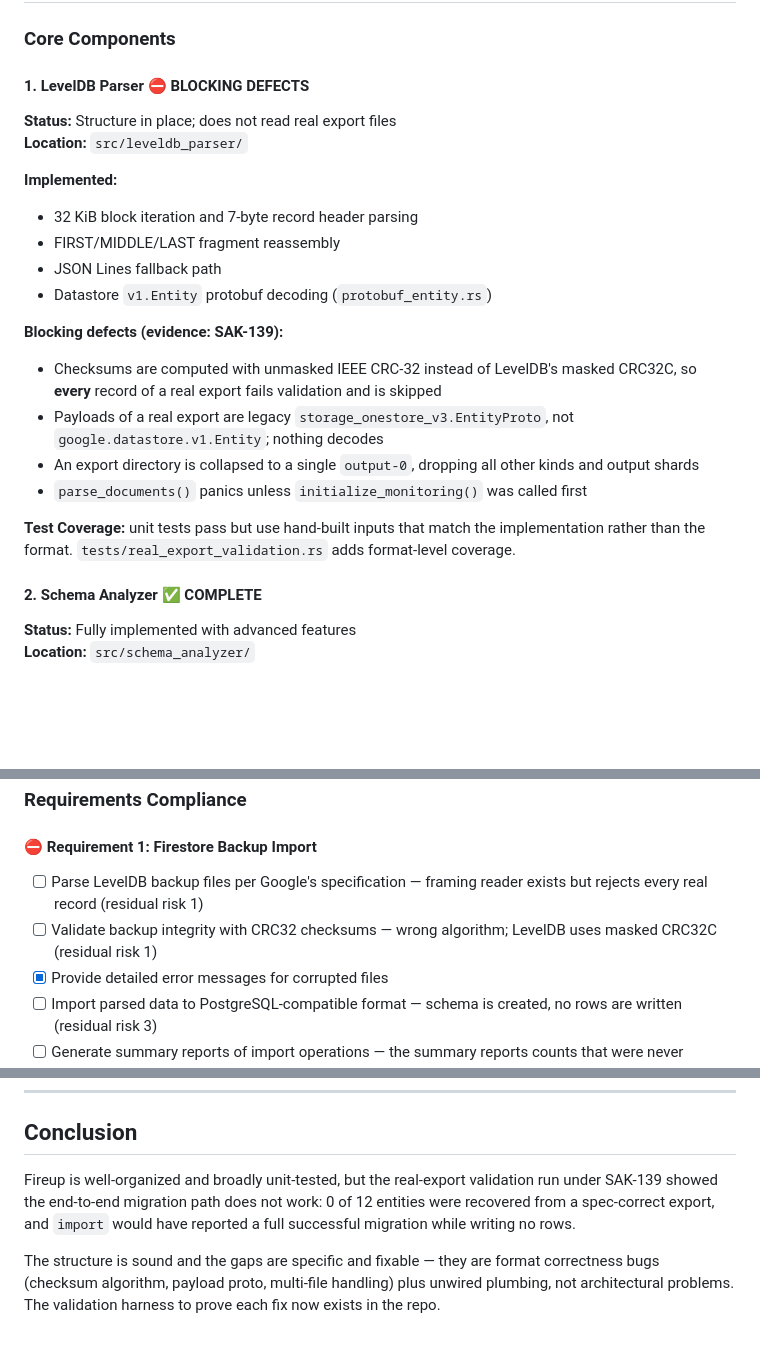
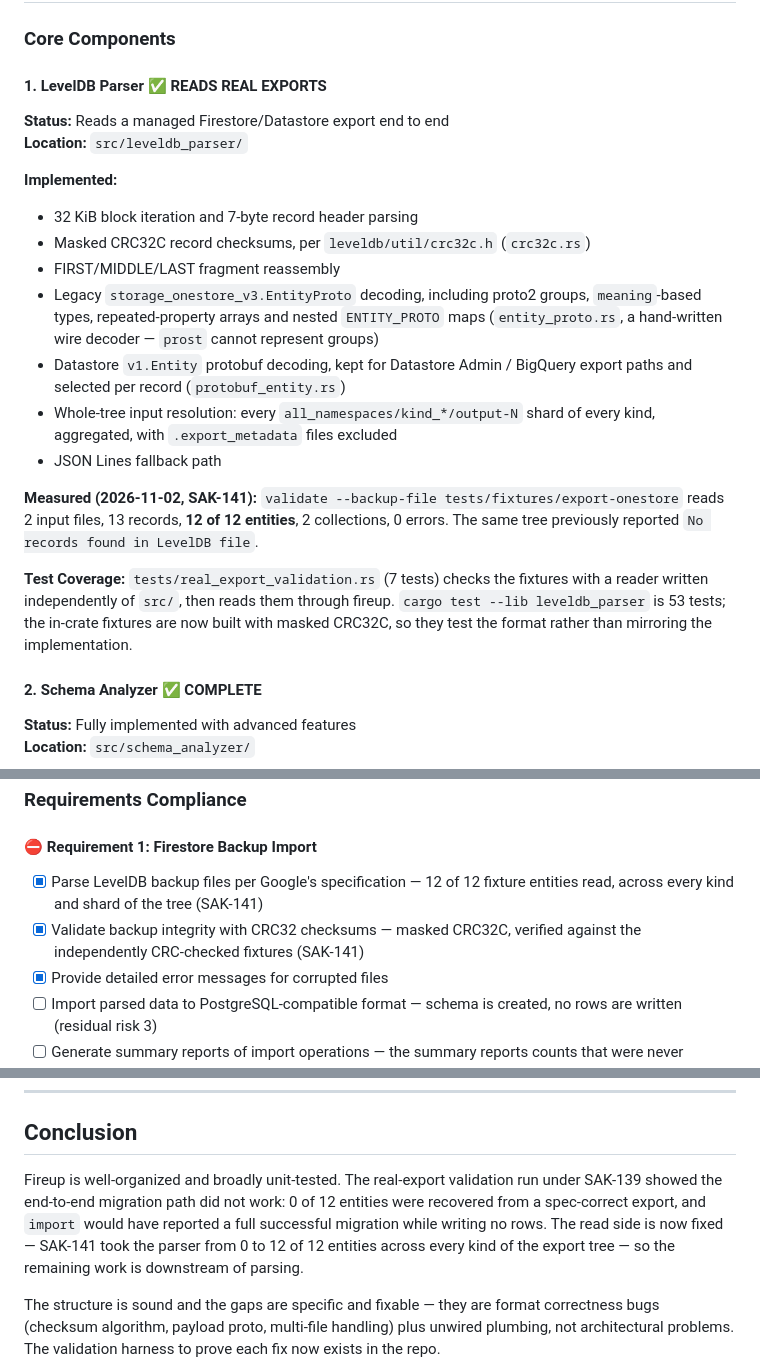
Before and after one commit to asakaxgit/fireup, a Markdown page: PROJECT_STATUS.md, 3 parts joined by grey strips. GitHub-like rendering; blank space fills up the shorter version.

```diff
--- a/PROJECT_STATUS.md
+++ b/PROJECT_STATUS.md
@@ -38,28 +38,34 @@ which exercised the real on-disk export format.
 
 ### Core Components
 
-#### 1. LevelDB Parser ⛔ **BLOCKING DEFECTS**
-**Status:** Structure in place; does not read real export files
+#### 1. LevelDB Parser ✅ **READS REAL EXPORTS**
+**Status:** Reads a managed Firestore/Datastore export end to end
 **Location:** `src/leveldb_parser/`
 
 **Implemented:**
 - 32 KiB block iteration and 7-byte record header parsing
+- Masked CRC32C record checksums, per `leveldb/util/crc32c.h` (`crc32c.rs`)
 - FIRST/MIDDLE/LAST fragment reassembly
+- Legacy `storage_onestore_v3.EntityProto` decoding, including proto2 groups,
+  `meaning`-based types, repeated-property arrays and nested `ENTITY_PROTO`
+  maps (`entity_proto.rs`, a hand-written wire decoder — `prost` cannot
+  represent groups)
+- Datastore `v1.Entity` protobuf decoding, kept for Datastore Admin / BigQuery
+  export paths and selected per record (`protobuf_entity.rs`)
+- Whole-tree input resolution: every `all_namespaces/kind_*/output-N` shard of
+  every kind, aggregated, with `.export_metadata` files excluded
 - JSON Lines fallback path
-- Datastore `v1.Entity` protobuf decoding (`protobuf_entity.rs`)
 
-**Blocking defects (evidence: SAK-139):**
-- Checksums are computed with unmasked IEEE CRC-32 instead of LevelDB's masked
-  CRC32C, so **every** record of a real export fails validation and is skipped
-- Payloads of a real export are legacy `storage_onestore_v3.EntityProto`, not
-  `google.datastore.v1.Entity`; nothing decodes
-- An export directory is collapsed to a single `output-0`, dropping all other
-  kinds and output shards
-- `parse_documents()` panics unless `initialize_monitoring()` was called first
+**Measured (2026-11-02, SAK-141):** `validate --backup-file
+tests/fixtures/export-onestore` reads 2 input files, 13 records, **12 of 12
+entities**, 2 collections, 0 errors. The same tree previously reported
+`No records found in LevelDB file`.
 
-**Test Coverage:** unit tests pass but use hand-built inputs that match the
-implementation rather than the format. `tests/real_export_validation.rs` adds
-format-level coverage.
+**Test Coverage:** `tests/real_export_validation.rs` (7 tests) checks the
+fixtures with a reader written independently of `src/`, then reads them through
+fireup. `cargo test --lib leveldb_parser` is 53 tests; the in-crate fixtures are
+now built with masked CRC32C, so they test the format rather than mirroring the
+implementation.
 
 #### 2. Schema Analyzer ✅ **COMPLETE**
 **Status:** Fully implemented with advanced features
@@ -302,10 +308,10 @@ chrono = "0.4"                   # Date/time handling
 ### Requirements Compliance
 
 #### ⛔ Requirement 1: Firestore Backup Import
-- [ ] Parse LevelDB backup files per Google's specification — framing reader
-      exists but rejects every real record (residual risk 1)
-- [ ] Validate backup integrity with CRC32 checksums — wrong algorithm; LevelDB
-      uses masked CRC32C (residual risk 1)
+- [x] Parse LevelDB backup files per Google's specification — 12 of 12 fixture
+      entities read, across every kind and shard of the tree (SAK-141)
+- [x] Validate backup integrity with CRC32 checksums — masked CRC32C, verified
+      against the independently CRC-checked fixtures (SAK-141)
 - [x] Provide detailed error messages for corrupted files
 - [ ] Import parsed data to PostgreSQL-compatible format — schema is created,
       no rows are written (residual risk 3)
@@ -661,10 +703,12 @@ src/
 
 ## Conclusion
 
-Fireup is well-organized and broadly unit-tested, but the real-export validation
-run under SAK-139 showed the end-to-end migration path does not work: 0 of 12
+Fireup is well-organized and broadly unit-tested. The real-export validation run
+under SAK-139 showed the end-to-end migration path did not work: 0 of 12
 entities were recovered from a spec-correct export, and `import` would have
-reported a full successful migration while writing no rows.
+reported a full successful migration while writing no rows. The read side is now
+fixed — SAK-141 took the parser from 0 to 12 of 12 entities across every kind of
+the export tree — so the remaining work is downstream of parsing.
 
 The structure is sound and the gaps are specific and fixable — they are format
 correctness bugs (checksum algorithm, payload proto, multi-file handling) plus
```
Also changed, not shown: other parts of PROJECT_STATUS.md (+72 -36 lines), 1 other file.
